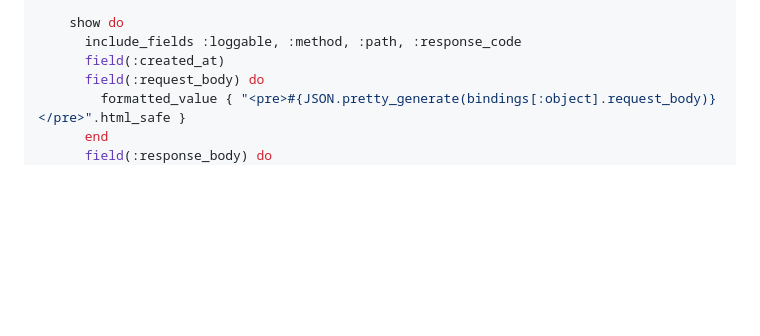
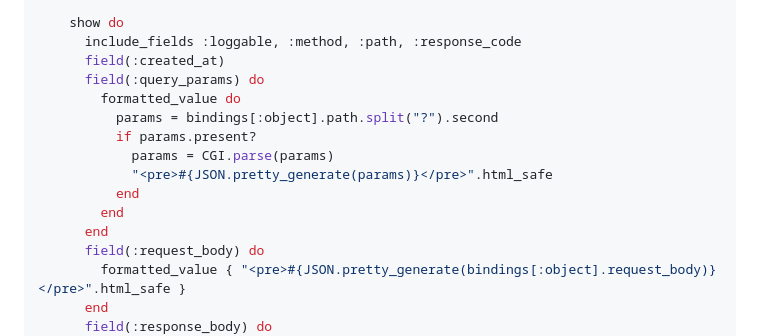
Before and after one commit to renuo/rails_api_logger, a Markdown page: README.md, the part around the change. Rendered like a GitHub page; blank space fills up the shorter version.

Commit message:
Enhance loggable output with query_params field
Add query_params field to loggable output with formatted value.

```diff
--- a/README.md
+++ b/README.md
@@ -205,6 +205,15 @@ This configuration will give you some nice views, and searches to work with the
     show do
       include_fields :loggable, :method, :path, :response_code
       field(:created_at)
+      field(:query_params) do
+        formatted_value do
+          params = bindings[:object].path.split("?").second
+          if params.present?
+            params = CGI.parse(params)
+            "<pre>#{JSON.pretty_generate(params)}</pre>".html_safe
+          end
+        end
+      end
       field(:request_body) do
         formatted_value { "<pre>#{JSON.pretty_generate(bindings[:object].request_body)}</pre>".html_safe }
       end
```
